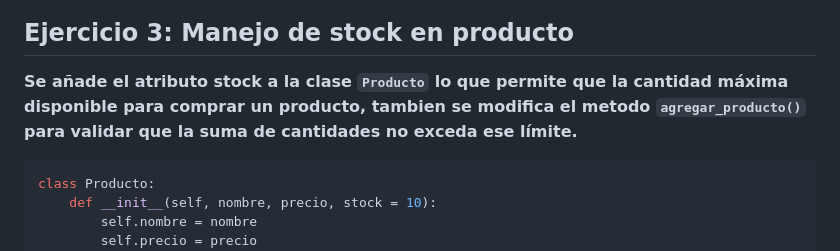
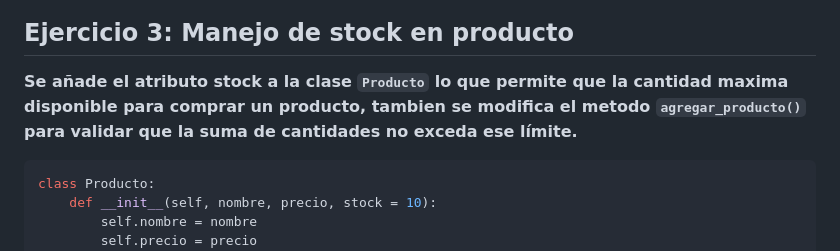
Before and after one commit to YoelMantari/Desarrollo-de-Software-Actividades, a Markdown page: Actividad 8/README.md, the part around the change printed below. GitHub-like rendering.

Commit message:
actualizar README

````diff
--- a/Actividad 8/README.md
+++ b/Actividad 8/README.md
@@ -128,7 +128,7 @@ def test_descuento_condicional_no_aplicado():
 
 ## Ejercicio 3: Manejo de stock en producto
 
-**Se añade el atributo stock a la clase `Producto` lo que permite que la cantidad máxima disponible para comprar un producto, tambien se modifica el metodo `agregar_producto()` para validar que la suma de cantidades no exceda ese límite.**
+**Se añade el atributo stock a la clase `Producto` lo que permite que la cantidad maxima disponible para comprar un producto, tambien se modifica el metodo `agregar_producto()` para validar que la suma de cantidades no exceda ese límite.**
 
 ```python
 class Producto:
````
Also changed, not shown: other parts of Actividad 8/README.md (+4 -0 lines).
